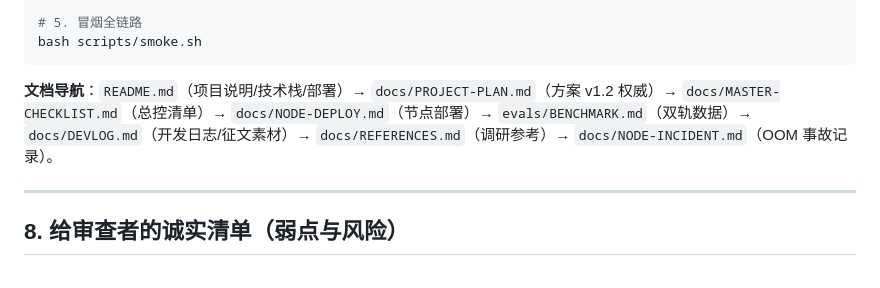
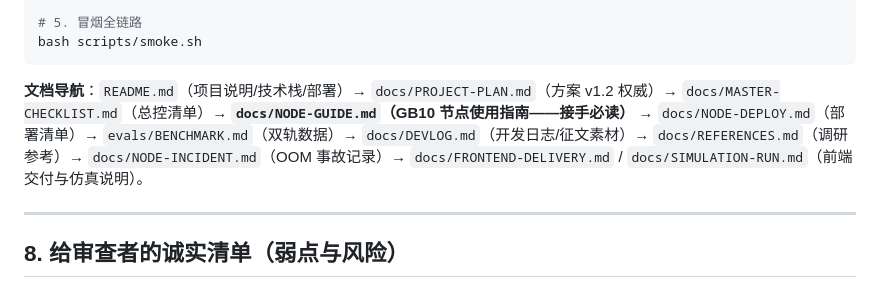
Before and after one commit to G1en-114/shipmind, a Markdown page: docs/HANDOFF.md, the part around the change. Drawn GitHub-style.

Commit message:
新增 GB10 节点使用指南（接手必读）：连接方式/在跑服务/红线/十个已踩深坑及规避/标准操作流程/用户侧约定；HANDOFF 导航同步

````diff
--- a/docs/HANDOFF.md
+++ b/docs/HANDOFF.md
@@ -145,7 +145,7 @@ python scripts/node_deploy.py                                  # 整仓同步（
 bash scripts/smoke.sh
 ```
 
-**文档导航**：`README.md`（项目说明/技术栈/部署）→ `docs/PROJECT-PLAN.md`（方案 v1.2 权威）→ `docs/MASTER-CHECKLIST.md`（总控清单）→ `docs/NODE-DEPLOY.md`（节点部署）→ `evals/BENCHMARK.md`（双轨数据）→ `docs/DEVLOG.md`（开发日志/征文素材）→ `docs/REFERENCES.md`（调研参考）→ `docs/NODE-INCIDENT.md`（OOM 事故记录）。
+**文档导航**：`README.md`（项目说明/技术栈/部署）→ `docs/PROJECT-PLAN.md`（方案 v1.2 权威）→ `docs/MASTER-CHECKLIST.md`（总控清单）→ **`docs/NODE-GUIDE.md`（GB10 节点使用指南——接手必读）** → `docs/NODE-DEPLOY.md`（部署清单）→ `evals/BENCHMARK.md`（双轨数据）→ `docs/DEVLOG.md`（开发日志/征文素材）→ `docs/REFERENCES.md`（调研参考）→ `docs/NODE-INCIDENT.md`（OOM 事故记录）→ `docs/FRONTEND-DELIVERY.md` / `docs/SIMULATION-RUN.md`（前端交付与仿真说明）。
 
 ---
 
````
Also changed, not shown: docs/NODE-GUIDE.md (added, +94 -0 lines).
